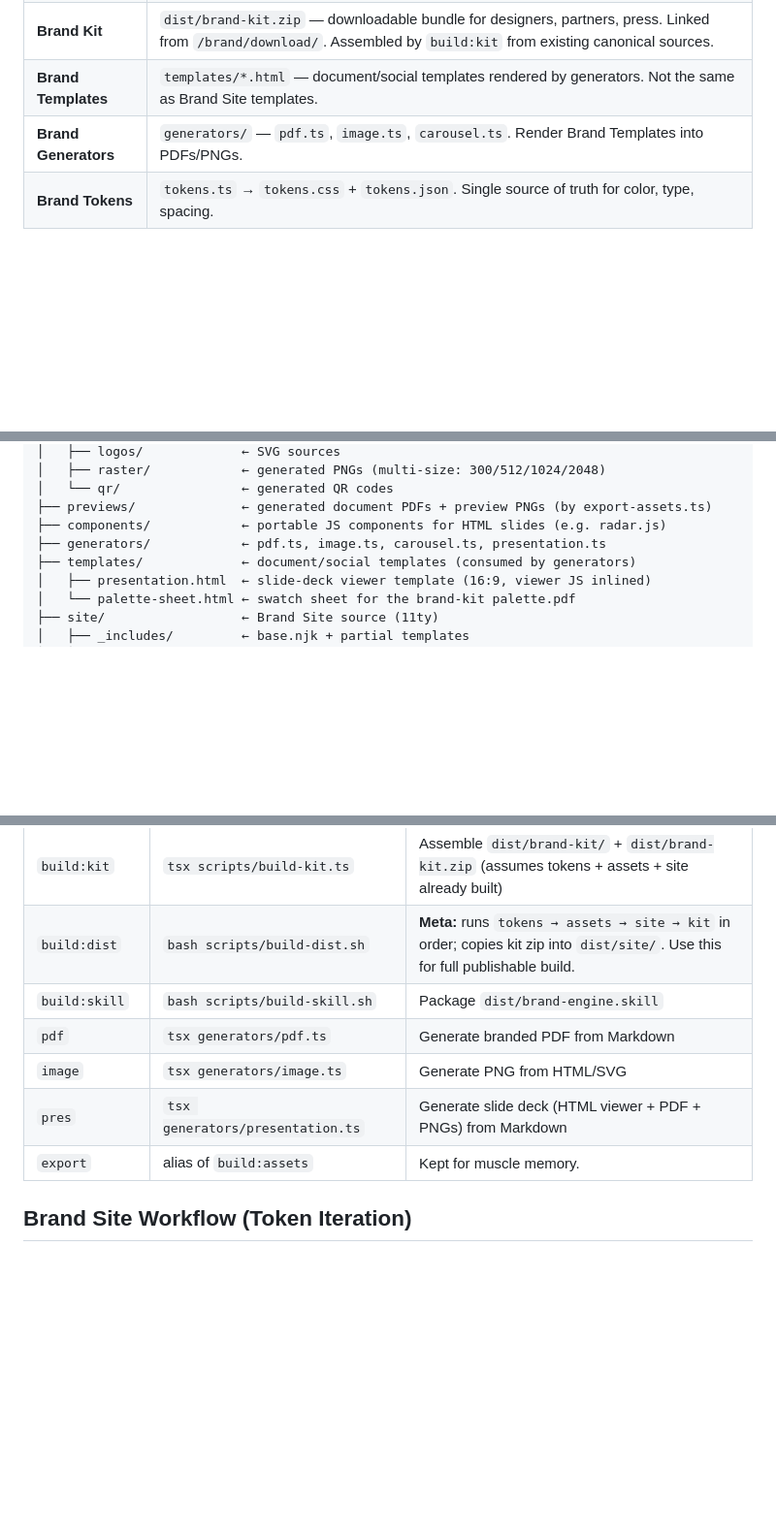
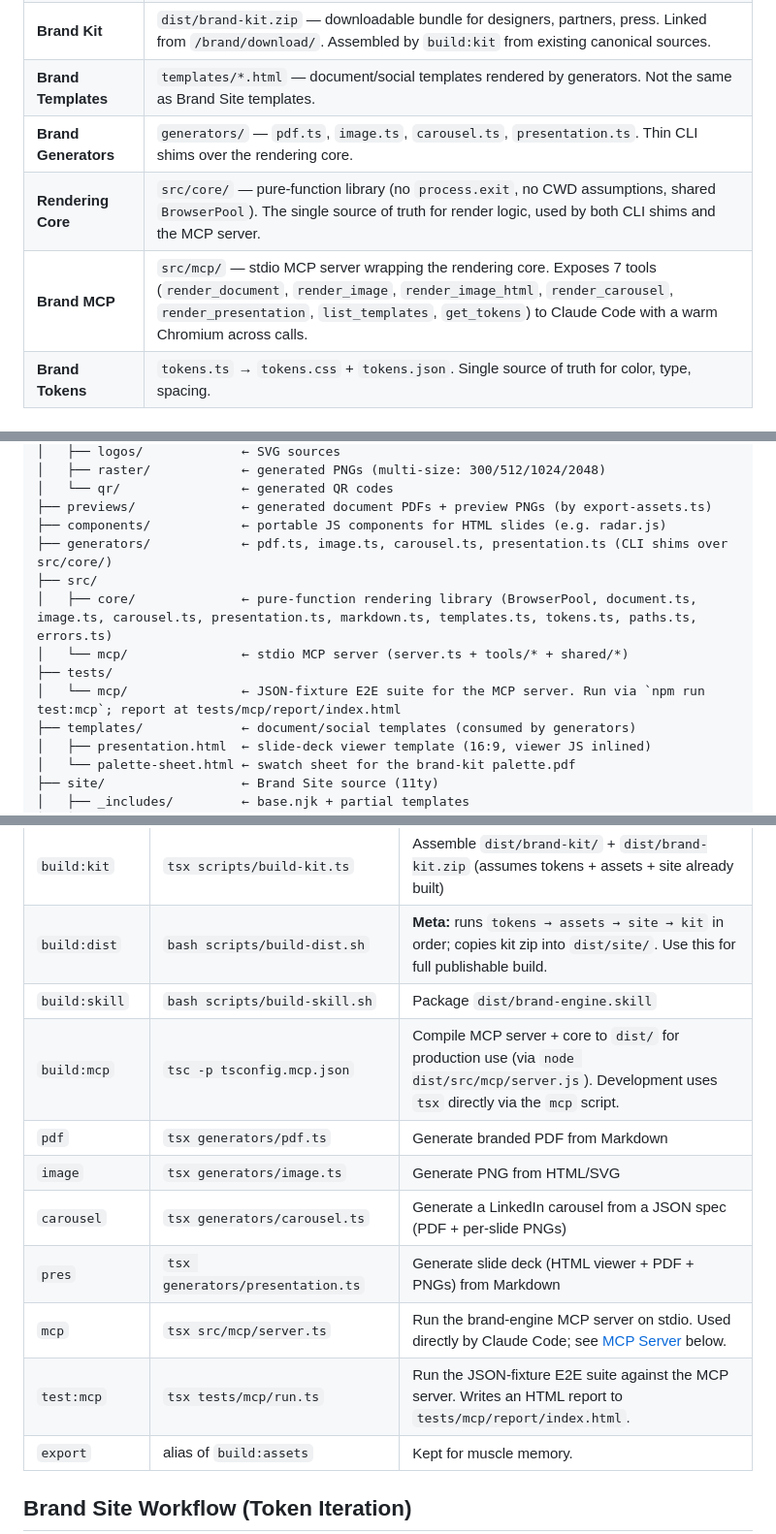
Before and after one commit to Escape-Velocity-Consulting/brand, a Markdown page: CLAUDE.md, 3 parts joined by grey strips. Shown at 97% size. GitHub-like rendering; blank space fills up the shorter version.

```diff
--- a/CLAUDE.md
+++ b/CLAUDE.md
@@ -94,7 +94,9 @@ Use these terms consistently — they have specific meanings in this repo:
 | **Brand Distribution** | `dist/site/` — the build output. Self-contained, ready to serve at `/brand/`. The website consumes this via git submodule. |
 | **Brand Kit** | `dist/brand-kit.zip` — downloadable bundle for designers, partners, press. Linked from `/brand/download/`. Assembled by `build:kit` from existing canonical sources. |
 | **Brand Templates** | `templates/*.html` — document/social templates rendered by generators. Not the same as Brand Site templates. |
-| **Brand Generators** | `generators/` — `pdf.ts`, `image.ts`, `carousel.ts`. Render Brand Templates into PDFs/PNGs. |
+| **Brand Generators** | `generators/` — `pdf.ts`, `image.ts`, `carousel.ts`, `presentation.ts`. Thin CLI shims over the rendering core. |
+| **Rendering Core** | `src/core/` — pure-function library (no `process.exit`, no CWD assumptions, shared `BrowserPool`). The single source of truth for render logic, used by both CLI shims and the MCP server. |
+| **Brand MCP** | `src/mcp/` — stdio MCP server wrapping the rendering core. Exposes 7 tools (`render_document`, `render_image`, `render_image_html`, `render_carousel`, `render_presentation`, `list_templates`, `get_tokens`) to Claude Code with a warm Chromium across calls. |
 | **Brand Tokens** | `tokens.ts` → `tokens.css` + `tokens.json`. Single source of truth for color, type, spacing. |
 
 ## Repository Layout
@@ -125,7 +127,12 @@ brand/
 │   └── qr/                ← generated QR codes
 ├── previews/              ← generated document PDFs + preview PNGs (by export-assets.ts)
 ├── components/            ← portable JS components for HTML slides (e.g. radar.js)
-├── generators/            ← pdf.ts, image.ts, carousel.ts, presentation.ts
+├── generators/            ← pdf.ts, image.ts, carousel.ts, presentation.ts (CLI shims over src/core/)
+├── src/
+│   ├── core/              ← pure-function rendering library (BrowserPool, document.ts, image.ts, carousel.ts, presentation.ts, markdown.ts, templates.ts, tokens.ts, paths.ts, errors.ts)
+│   └── mcp/               ← stdio MCP server (server.ts + tools/* + shared/*)
+├── tests/
+│   └── mcp/               ← JSON-fixture E2E suite for the MCP server. Run via `npm run test:mcp`; report at tests/mcp/report/index.html
 ├── templates/             ← document/social templates (consumed by generators)
 │   ├── presentation.html  ← slide-deck viewer template (16:9, viewer JS inlined)
 │   └── palette-sheet.html ← swatch sheet for the brand-kit palette.pdf
@@ -167,9 +174,13 @@ brand/
 | `build:kit` | `tsx scripts/build-kit.ts` | Assemble `dist/brand-kit/` + `dist/brand-kit.zip` (assumes tokens + assets + site already built) |
 | `build:dist` | `bash scripts/build-dist.sh` | **Meta:** runs `tokens → assets → site → kit` in order; copies kit zip into `dist/site/`. Use this for full publishable build. |
 | `build:skill` | `bash scripts/build-skill.sh` | Package `dist/brand-engine.skill` |
+| `build:mcp` | `tsc -p tsconfig.mcp.json` | Compile MCP server + core to `dist/` for production use (via `node dist/src/mcp/server.js`). Development uses `tsx` directly via the `mcp` script. |
 | `pdf` | `tsx generators/pdf.ts` | Generate branded PDF from Markdown |
 | `image` | `tsx generators/image.ts` | Generate PNG from HTML/SVG |
+| `carousel` | `tsx generators/carousel.ts` | Generate a LinkedIn carousel from a JSON spec (PDF + per-slide PNGs) |
 | `pres` | `tsx generators/presentation.ts` | Generate slide deck (HTML viewer + PDF + PNGs) from Markdown |
+| `mcp` | `tsx src/mcp/server.ts` | Run the brand-engine MCP server on stdio. Used directly by Claude Code; see [MCP Server](#mcp-server) below. |
+| `test:mcp` | `tsx tests/mcp/run.ts` | Run the JSON-fixture E2E suite against the MCP server. Writes an HTML report to `tests/mcp/report/index.html`. |
 | `export` | alias of `build:assets` | Kept for muscle memory. |
 
 ## Brand Site Workflow (Token Iteration)
```
Also changed, not shown: other parts of CLAUDE.md (+51 -0 lines), BRAND_SPEC.md (+11 -0 lines).
